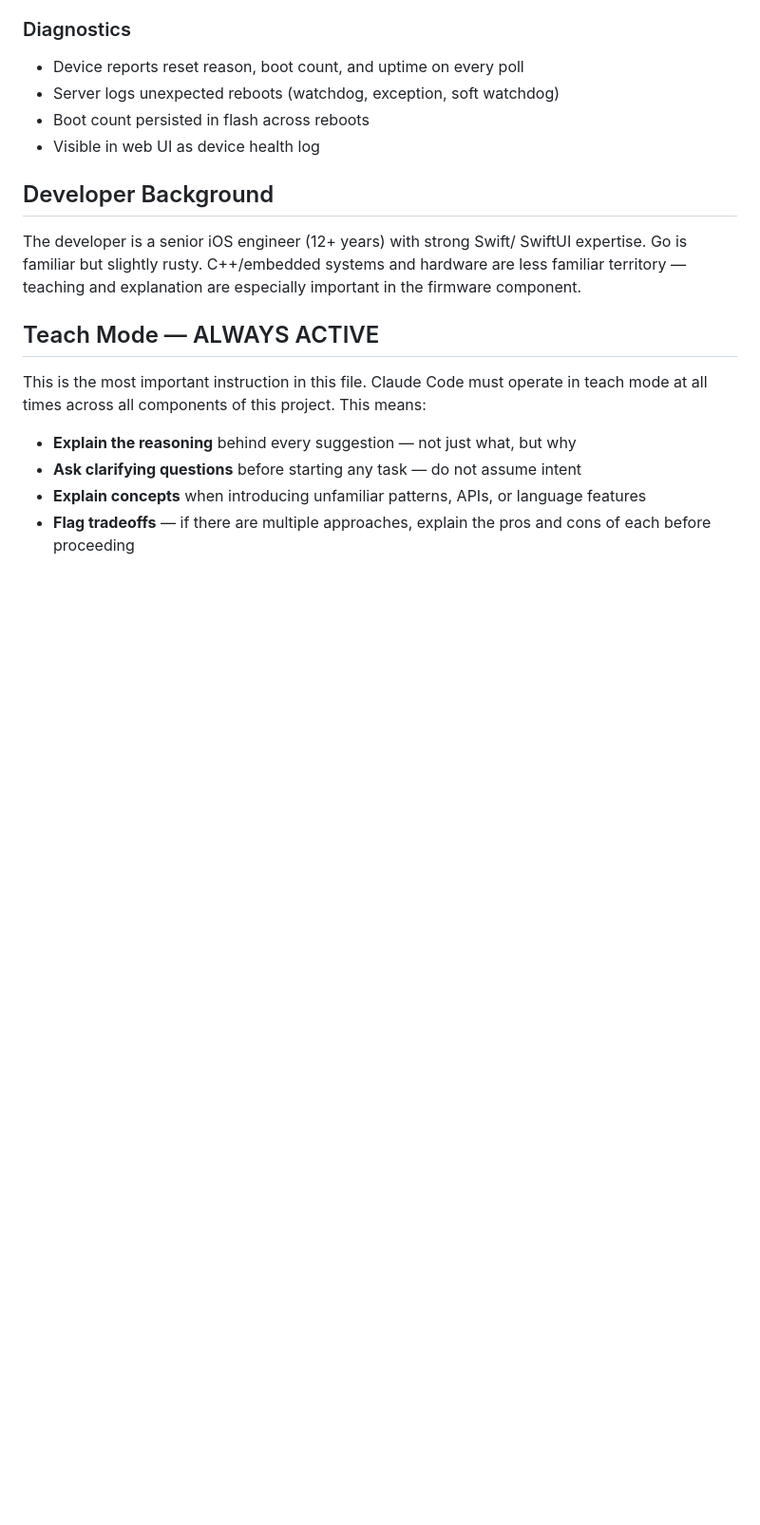
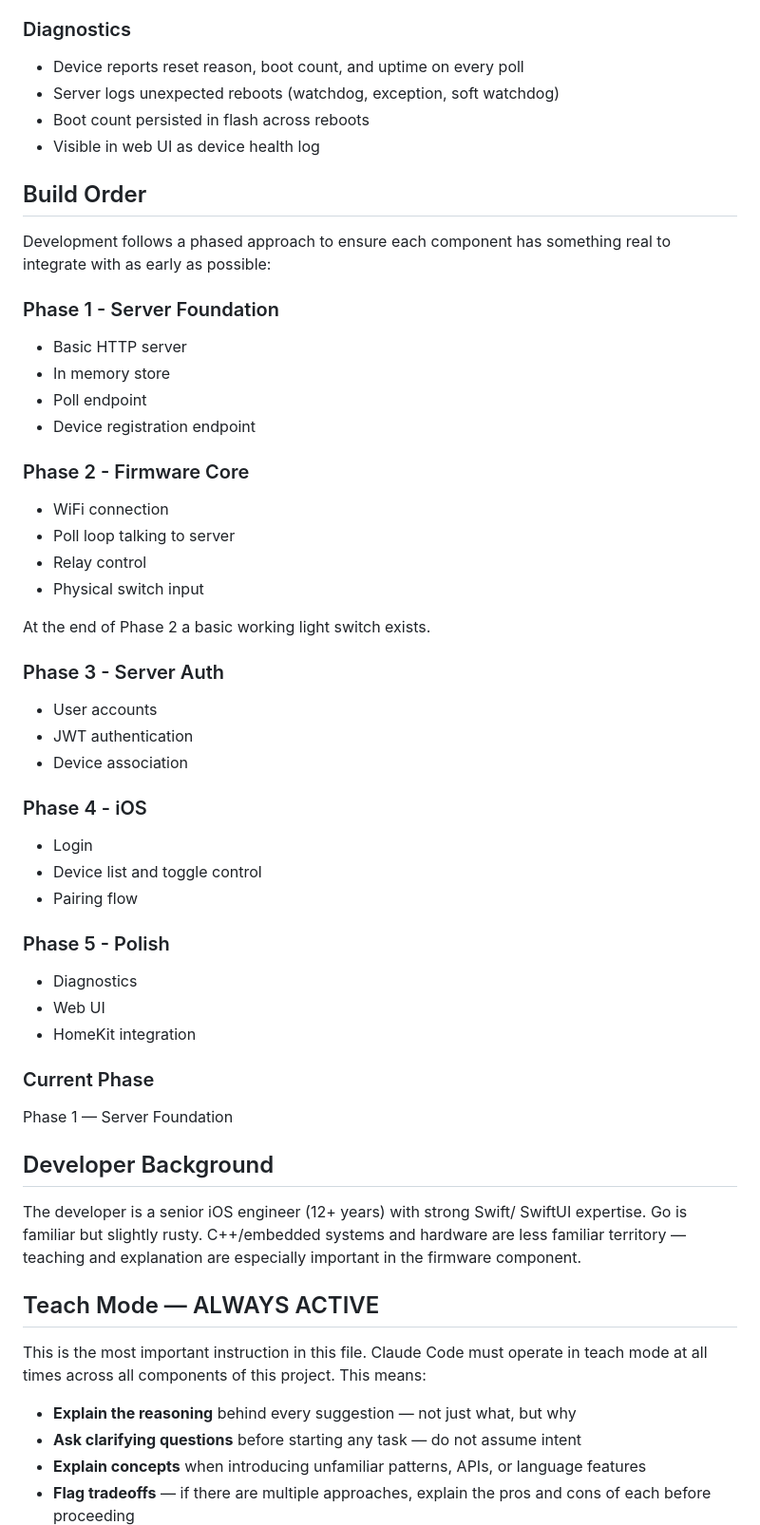
Before and after one commit to megajess/hal-9000, a Markdown page: claude.md, the part around the change. Shown at 95% size. Rendered like a GitHub page; blank space fills up the shorter version.

Commit message:
Add build order to main claude.md

```diff
--- a/claude.md
+++ b/claude.md
@@ -75,6 +75,42 @@ Response: 0 or 1
 - Boot count persisted in flash across reboots
 - Visible in web UI as device health log
 
+## Build Order
+Development follows a phased approach to ensure each component has
+something real to integrate with as early as possible:
+
+### Phase 1 - Server Foundation
+- Basic HTTP server
+- In memory store
+- Poll endpoint
+- Device registration endpoint
+
+### Phase 2 - Firmware Core
+- WiFi connection
+- Poll loop talking to server
+- Relay control
+- Physical switch input
+
+At the end of Phase 2 a basic working light switch exists.
+
+### Phase 3 - Server Auth
+- User accounts
+- JWT authentication
+- Device association
+
+### Phase 4 - iOS
+- Login
+- Device list and toggle control
+- Pairing flow
+
+### Phase 5 - Polish
+- Diagnostics
+- Web UI
+- HomeKit integration
+
+### Current Phase
+Phase 1 — Server Foundation
+
 ## Developer Background
 The developer is a senior iOS engineer (12+ years) with strong Swift/
 SwiftUI expertise. Go is familiar but slightly rusty. C++/embedded
```
